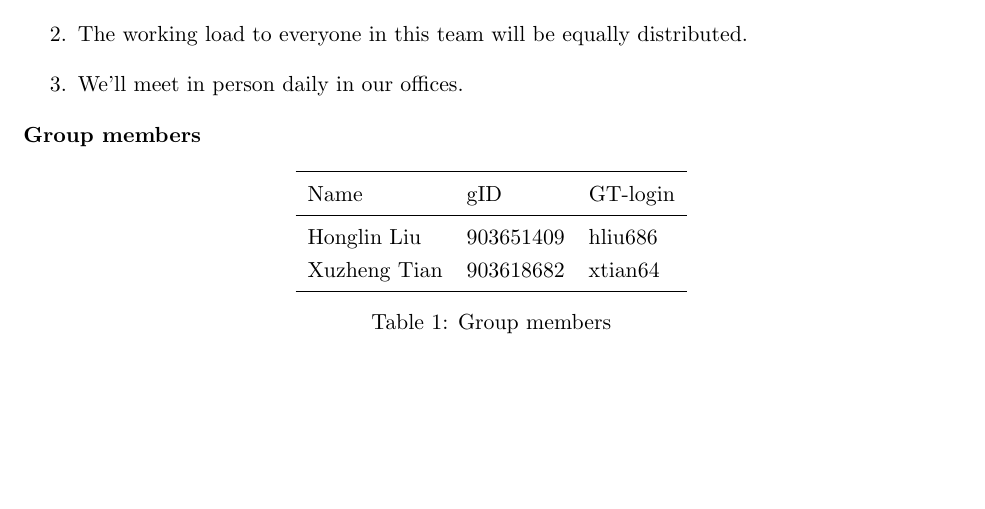
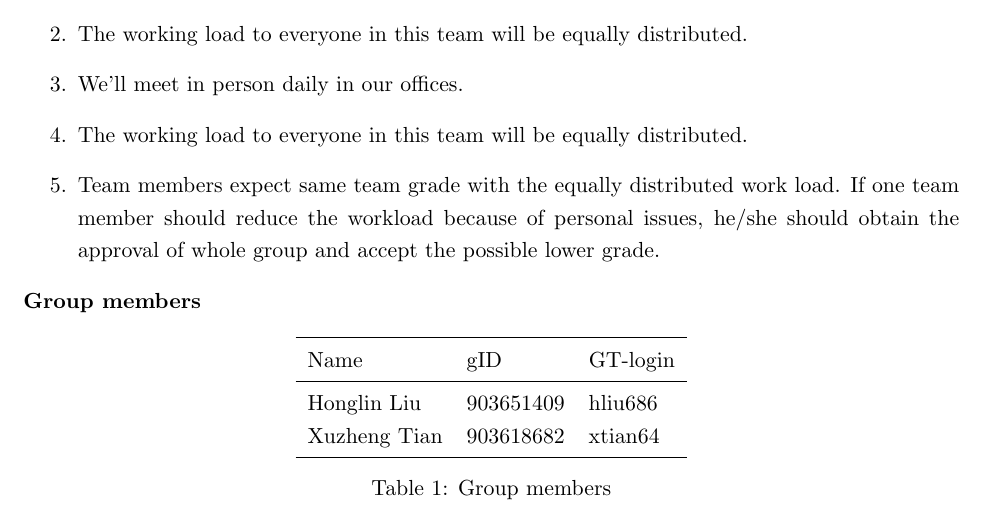
Before and after one commit to mbc2009/CSE6220_HPC, a LaTeX document (PA_1/SolutionTemplate.tex): part of page 2 of 2, cut so that both start at the same text, the shorter picture padded with empty space. Compiled offline with pdfLaTeX.

Commit message:
Update SolutionTemplate.tex
Jan 14 6:18pm uploaded

```diff
--- a/PA_1/SolutionTemplate.tex
+++ b/PA_1/SolutionTemplate.tex
@@ -51,6 +51,8 @@ If your team has problems working together, and you have little in your team con
 	\item We'll share the code and assignment file using Git-Hub.
  	\item The working load to everyone in this team will be equally distributed.
   	\item We'll meet in person daily in our offices.
+    	\item The working load to everyone in this team will be equally distributed.
+ 	\item Team members expect same team grade with the equally distributed work load. If one team member should reduce the workload because of personal issues, he/she should obtain the approval of whole group and accept the possible lower grade.
 \end{enumerate}
 
 
@@ -58,7 +60,7 @@ If your team has problems working together, and you have little in your team con
 \begin{comment}
 name              gID         GT-login
 Honglin Liu       903651409   hliu686
-Xuzheng Tian      903618682   xtian 64
+Xuzheng Tian      903618682   xtian64
 \end{comment}
 
 \begin{table}[ht]
```
